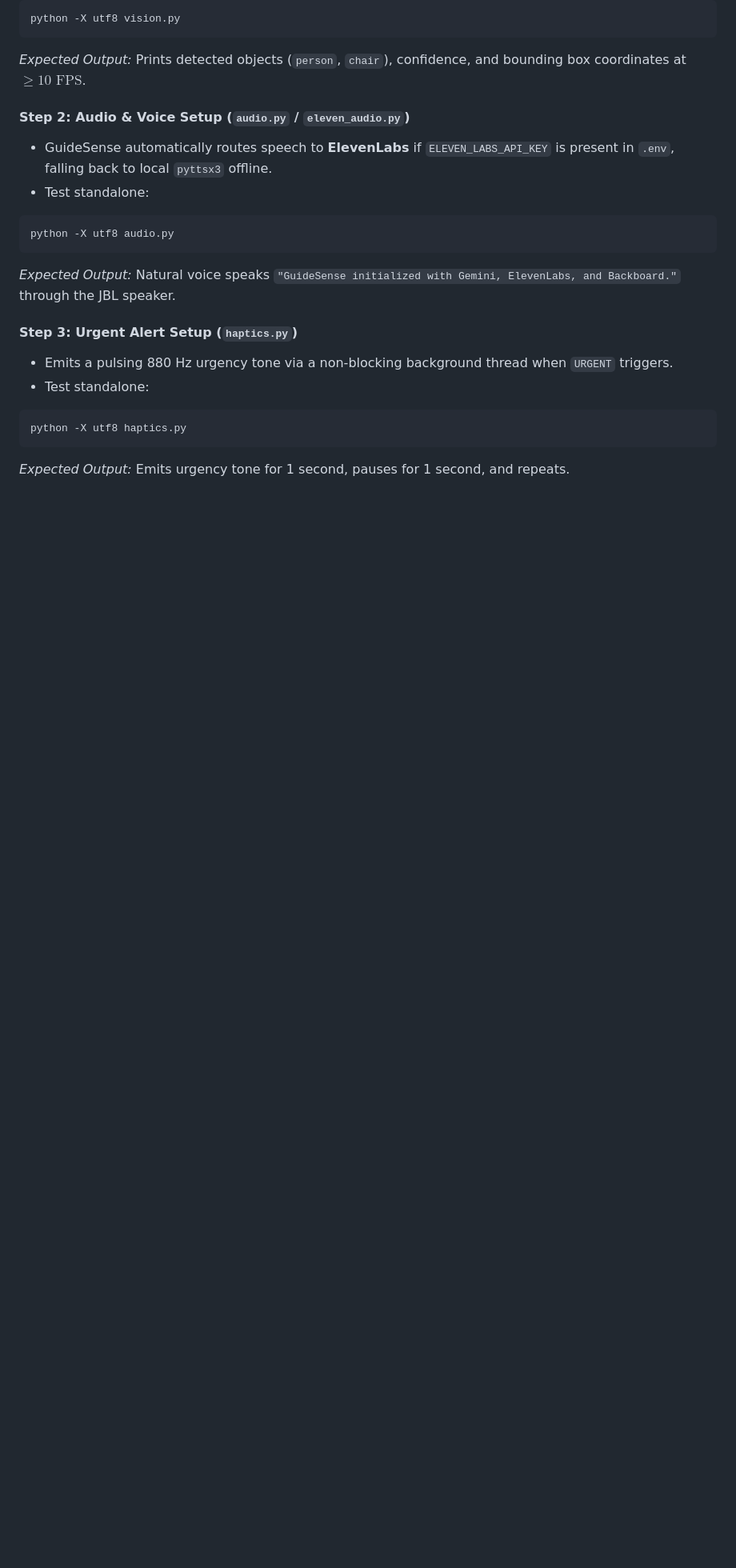
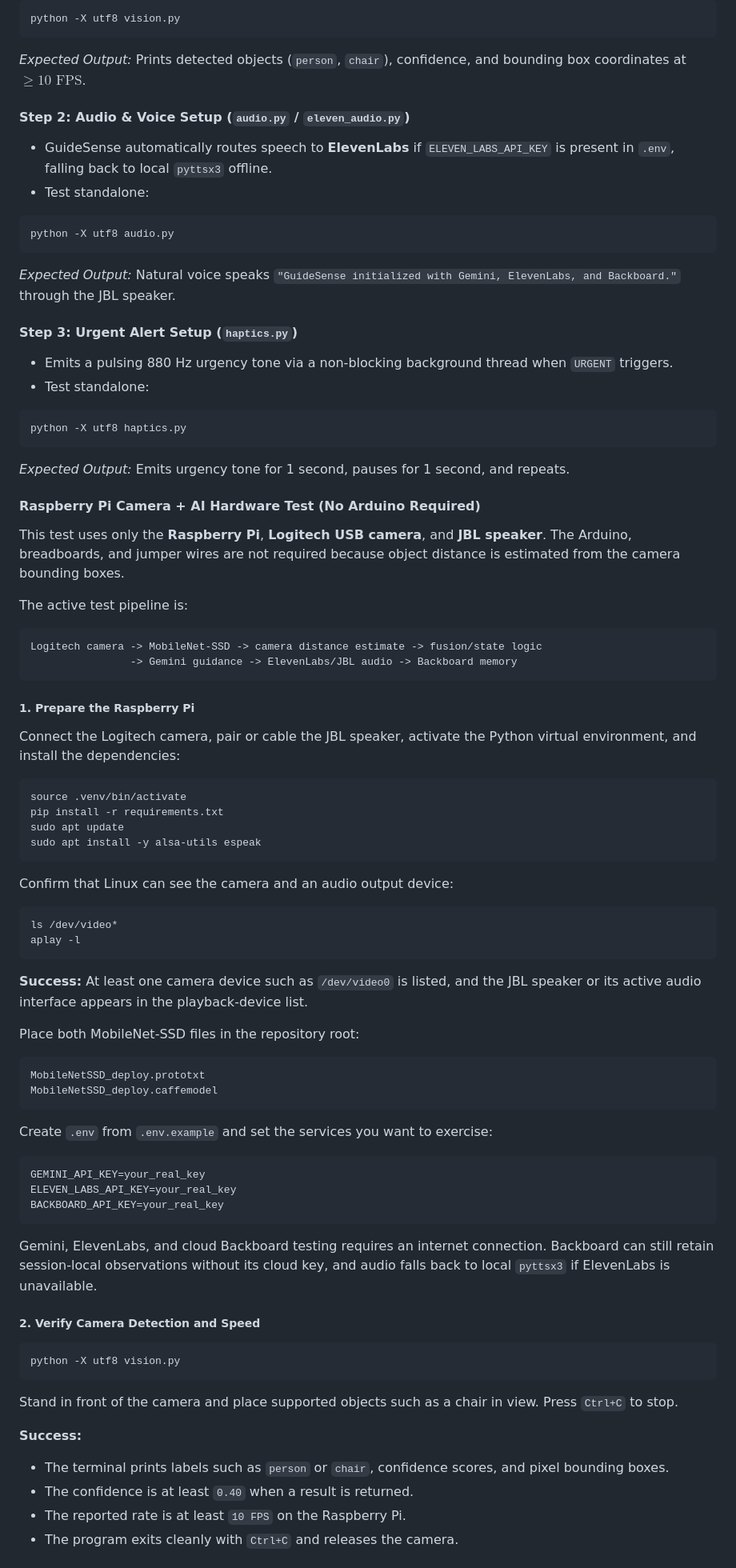
Before and after one commit to Bless-04/hackUMBC2026, a Markdown page: README.md, the part around one of its changes. Shown at 80% size. Rendered like a GitHub page; blank space fills up the shorter version.

````diff
--- a/README.md
+++ b/README.md
@@ -204,3 +204,66 @@ python -X utf8 haptics.py
 ```
 *Expected Output:* Emits urgency tone for 1 second, pauses for 1 second, and repeats.
 
+#### Raspberry Pi Camera + AI Hardware Test (No Arduino Required)
+
+This test uses only the **Raspberry Pi**, **Logitech USB camera**, and **JBL speaker**. The Arduino, breadboards, and jumper wires are not required because object distance is estimated from the camera bounding boxes.
+
+The active test pipeline is:
+
+```text
+Logitech camera -> MobileNet-SSD -> camera distance estimate -> fusion/state logic
+                -> Gemini guidance -> ElevenLabs/JBL audio -> Backboard memory
+```
+
+##### 1. Prepare the Raspberry Pi
+
+Connect the Logitech camera, pair or cable the JBL speaker, activate the Python virtual environment, and install the dependencies:
+
+```bash
+source .venv/bin/activate
+pip install -r requirements.txt
+sudo apt update
+sudo apt install -y alsa-utils espeak
+```
+
+Confirm that Linux can see the camera and an audio output device:
+
+```bash
+ls /dev/video*
+aplay -l
+```
+
+**Success:** At least one camera device such as `/dev/video0` is listed, and the JBL speaker or its active audio interface appears in the playback-device list.
+
+Place both MobileNet-SSD files in the repository root:
+
+```text
+MobileNetSSD_deploy.prototxt
+MobileNetSSD_deploy.caffemodel
+```
+
+Create `.env` from `.env.example` and set the services you want to exercise:
+
+```ini
+GEMINI_API_KEY=your_real_key
+ELEVEN_LABS_API_KEY=your_real_key
+BACKBOARD_API_KEY=your_real_key
+```
+
+Gemini, ElevenLabs, and cloud Backboard testing requires an internet connection. Backboard can still retain session-local observations without its cloud key, and audio falls back to local `pyttsx3` if ElevenLabs is unavailable.
+
+##### 2. Verify Camera Detection and Speed
+
+```bash
+python -X utf8 vision.py
+```
+
+Stand in front of the camera and place supported objects such as a chair in view. Press `Ctrl+C` to stop.
+
+**Success:**
+
+- The terminal prints labels such as `person` or `chair`, confidence scores, and pixel bounding boxes.
+- The confidence is at least `0.40` when a result is returned.
+- The reported rate is at least `10 FPS` on the Raspberry Pi.
+- The program exits cleanly with `Ctrl+C` and releases the camera.
+
````
Also changed, not shown: other parts of README.md (+65 -2 lines).
